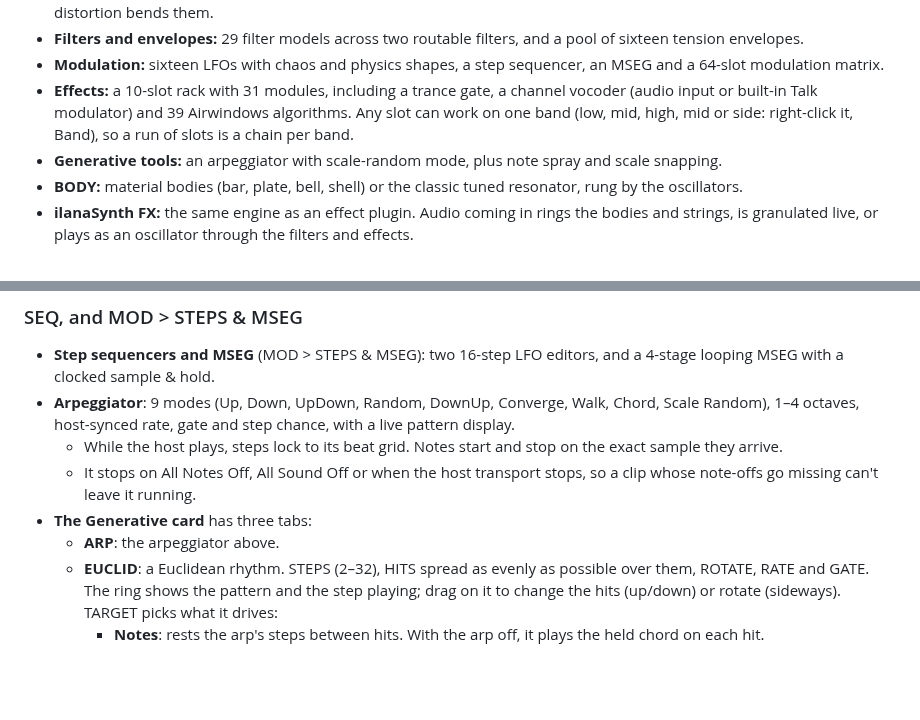
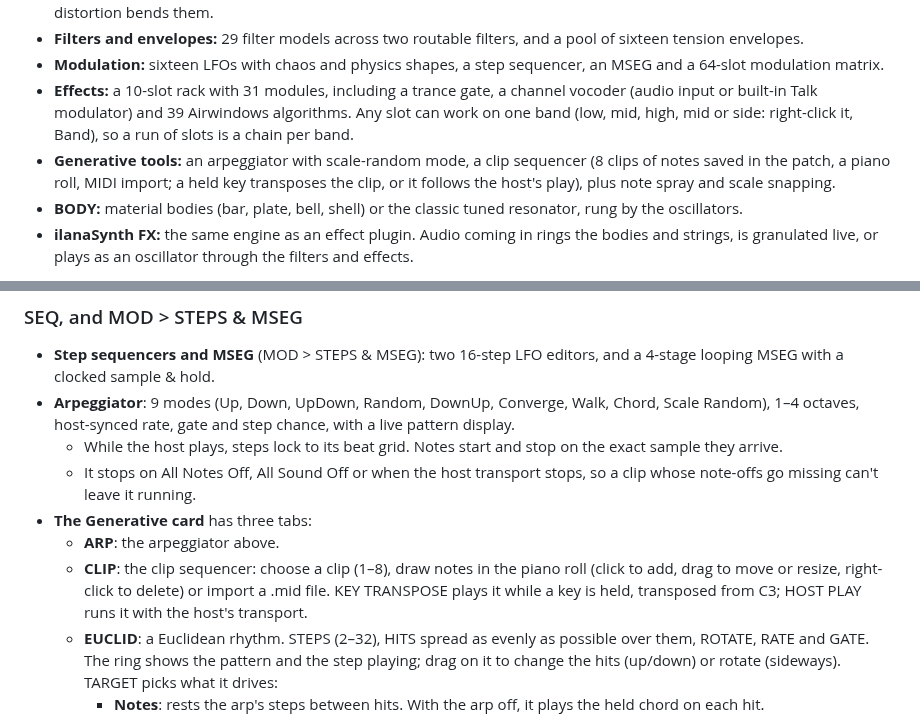
Before and after one commit to orth4x0r/ilanaSynth, a Markdown page: README.md, 2 parts joined by grey strips. Drawn GitHub-style; blank space fills up the shorter version.

Commit message:
Docs: step 7 done (SF2/SFZ, FX splitters, vocoder, clip sequencer)
Co-Authored-By: Claude Opus 5.5 <noreply@anthropic.com>
Claude-Session: https://claude.ai/code/session_013sAfU2xaiuY2DCciAwVd3V

```diff
--- a/README.md
+++ b/README.md
@@ -15,7 +15,7 @@ IlanaSynth is a complete sound design machine:
 - **Filters and envelopes:** 29 filter models across two routable filters, and a pool of sixteen tension envelopes.
 - **Modulation:** sixteen LFOs with chaos and physics shapes, a step sequencer, an MSEG and a 64-slot modulation matrix.
 - **Effects:** a 10-slot rack with 31 modules, including a trance gate, a channel vocoder (audio input or built-in Talk modulator) and 39 Airwindows algorithms. Any slot can work on one band (low, mid, high, mid or side: right-click it, Band), so a run of slots is a chain per band.
-- **Generative tools:** an arpeggiator with scale-random mode, plus note spray and scale snapping.
+- **Generative tools:** an arpeggiator with scale-random mode, a clip sequencer (8 clips of notes saved in the patch, a piano roll, MIDI import; a held key transposes the clip, or it follows the host's play), plus note spray and scale snapping.
 - **BODY:** material bodies (bar, plate, bell, shell) or the classic tuned resonator, rung by the oscillators.
 - **ilanaSynth FX:** the same engine as an effect plugin. Audio coming in rings the bodies and strings, is granulated live, or plays as an oscillator through the filters and effects.
 
@@ -215,6 +215,7 @@ Oscillators work like Phase Plant modules. OSC 1–3 are shown by default at ful
   - It stops on All Notes Off, All Sound Off or when the host transport stops, so a clip whose note-offs go missing can't leave it running.
 - **The Generative card** has three tabs:
   - **ARP**: the arpeggiator above.
+  - **CLIP**: the clip sequencer: choose a clip (1–8), draw notes in the piano roll (click to add, drag to move or resize, right-click to delete) or import a .mid file. KEY TRANSPOSE plays it while a key is held, transposed from C3; HOST PLAY runs it with the host's transport.
   - **EUCLID**: a Euclidean rhythm. STEPS (2–32), HITS spread as evenly as possible over them, ROTATE, RATE and GATE. The ring shows the pattern and the step playing; drag on it to change the hits (up/down) or rotate (sideways). TARGET picks what it drives:
     - **Notes**: rests the arp's steps between hits. With the arp off, it plays the held chord on each hit.
     - **Exciter**: re-strikes the Physical strings of the notes held, on each hit, sample-accurately.
```
Also changed, not shown: HANDOFF.md (+1 -1 lines), docs/REVIEW-PLAN.md (+7 -0 lines).
